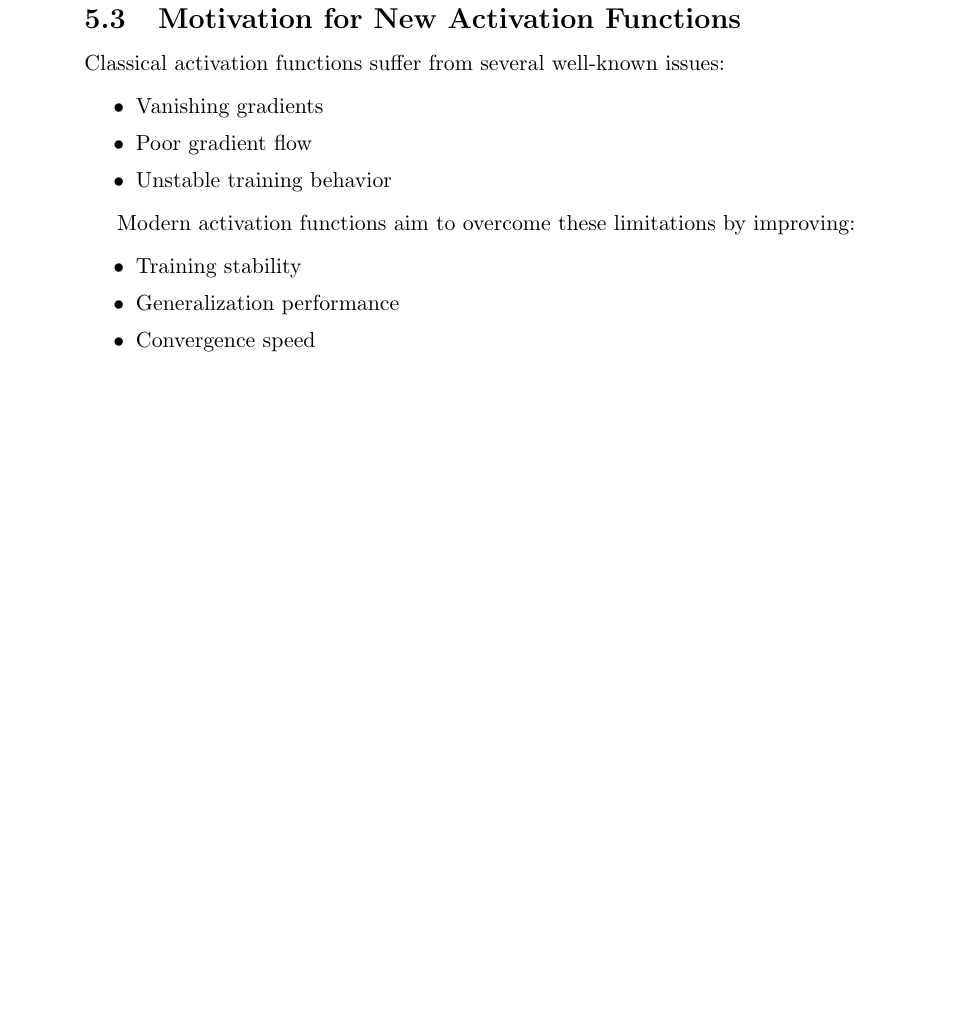
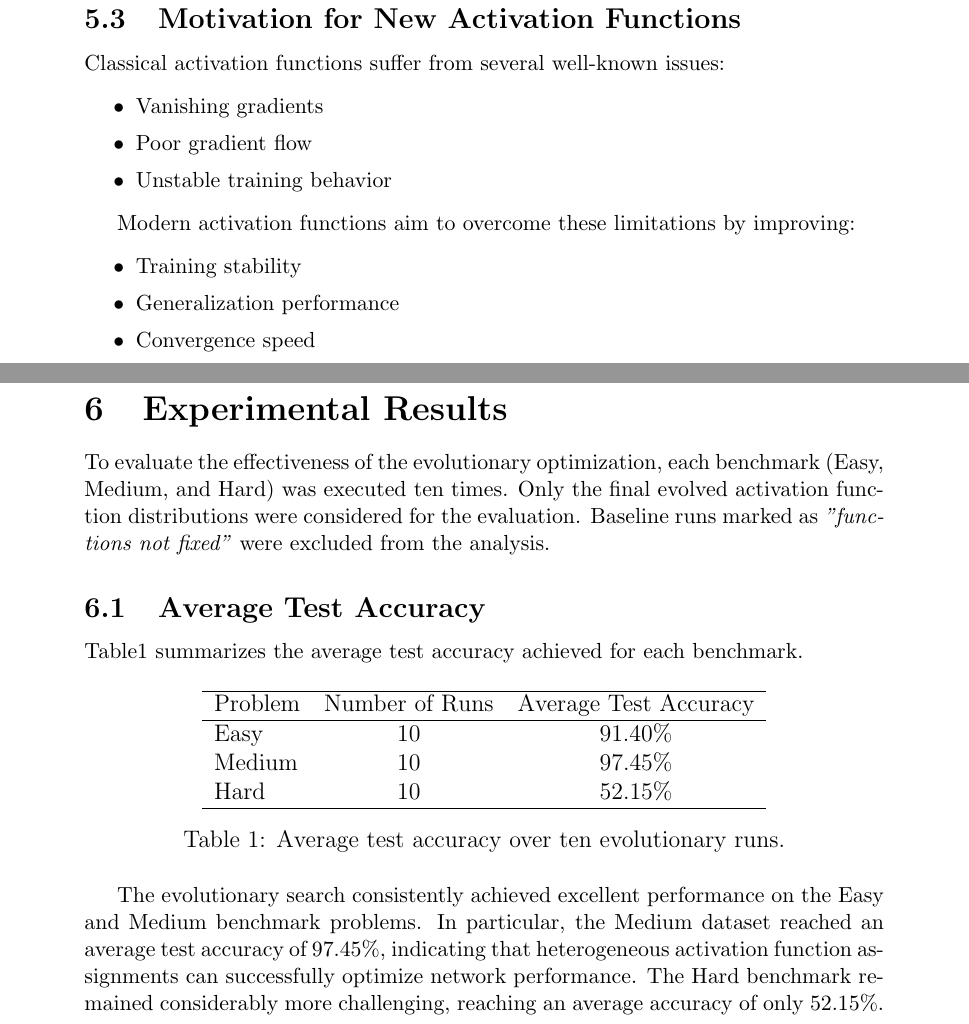
Before and after one commit to pbltp/af-optimization-with-ea, a LaTeX document (report/report.tex): part of page 9 of 13 before the commit and two parts of pages 9 and 10 of 15 after it, the two joined at a grey line, cut so that both start at the same text, the shorter picture padded with empty space. Compiled offline with pdfLaTeX.

Commit message:
neue Werte + Report Proposal + Neue Auswertungen

```diff
--- a/report/report.tex
+++ b/report/report.tex
@@ -309,3 +309,38 @@ Modern activation functions aim to overcome these limitations by improving:
     \item Convergence speed
 \end{itemize}
 
+\newpage
+\section{Experimental Results}
+
+To evaluate the effectiveness of the evolutionary optimization, each benchmark
+(Easy, Medium, and Hard) was executed ten times. Only the final evolved
+activation function distributions were considered for the evaluation. Baseline
+runs marked as \textit{"functions not fixed"} were excluded from the analysis.
+
+\subsection{Average Test Accuracy}
+
+Table1 summarizes the average test accuracy achieved for
+each benchmark.
+
+\begin{table}[h]
+\centering
+\begin{tabular}{lcc}
+\hline
+Problem & Number of Runs & Average Test Accuracy \\
+\hline
+Easy   & 10 & 91.40\% \\
+Medium & 10 & 97.45\% \\
+Hard   & 10 & 52.15\% \\
+\hline
+\end{tabular}
+\caption{Average test accuracy over ten evolutionary runs.}
+\label{tab:avg_accuracy}
+\end{table}
+
+The evolutionary search consistently achieved excellent performance on the
+Easy and Medium benchmark problems. In particular, the Medium dataset reached
+an average test accuracy of 97.45\%, indicating that heterogeneous activation
+function assignments can successfully optimize network performance. The Hard
+benchmark remained considerably more challenging, reaching an average accuracy
+of only 52.15\%.
+\newpage
```
Also changed, not shown: report/report.tex (48 more changed lines), 1 other file.
